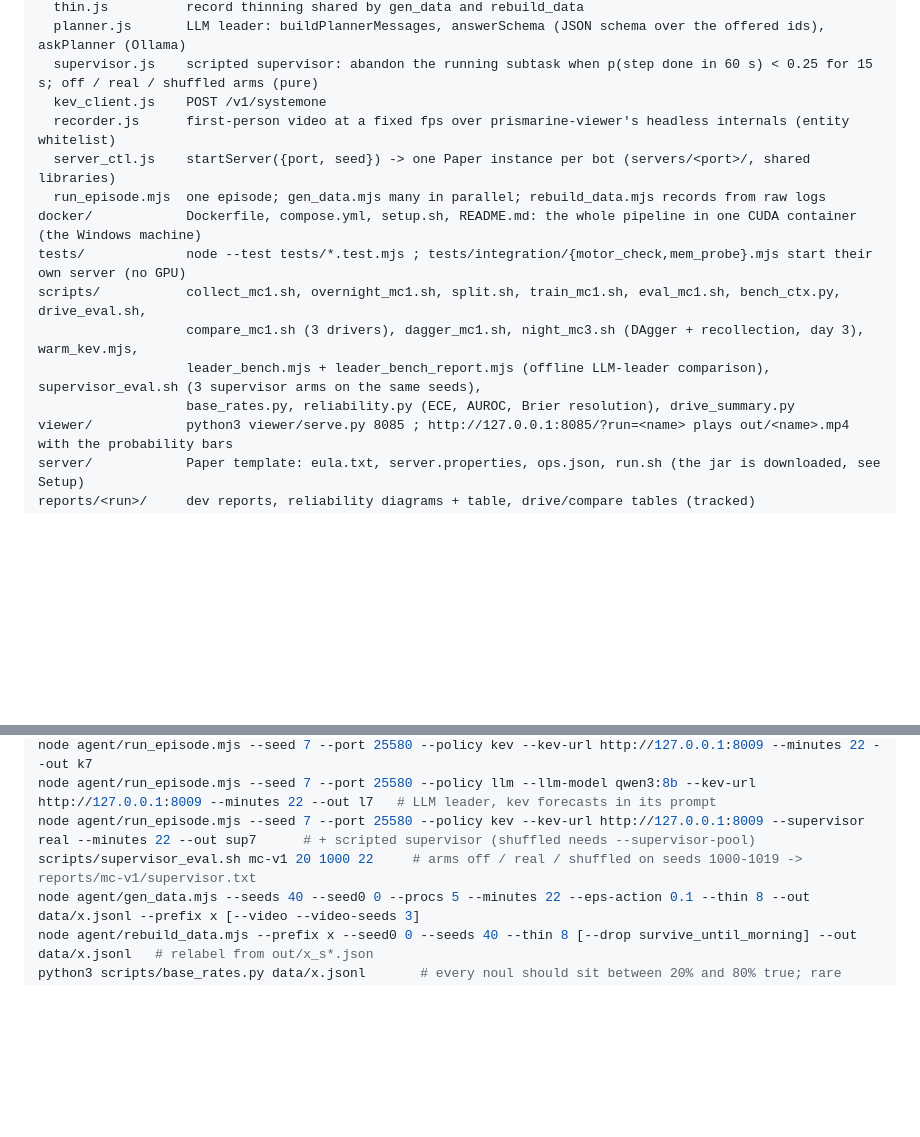
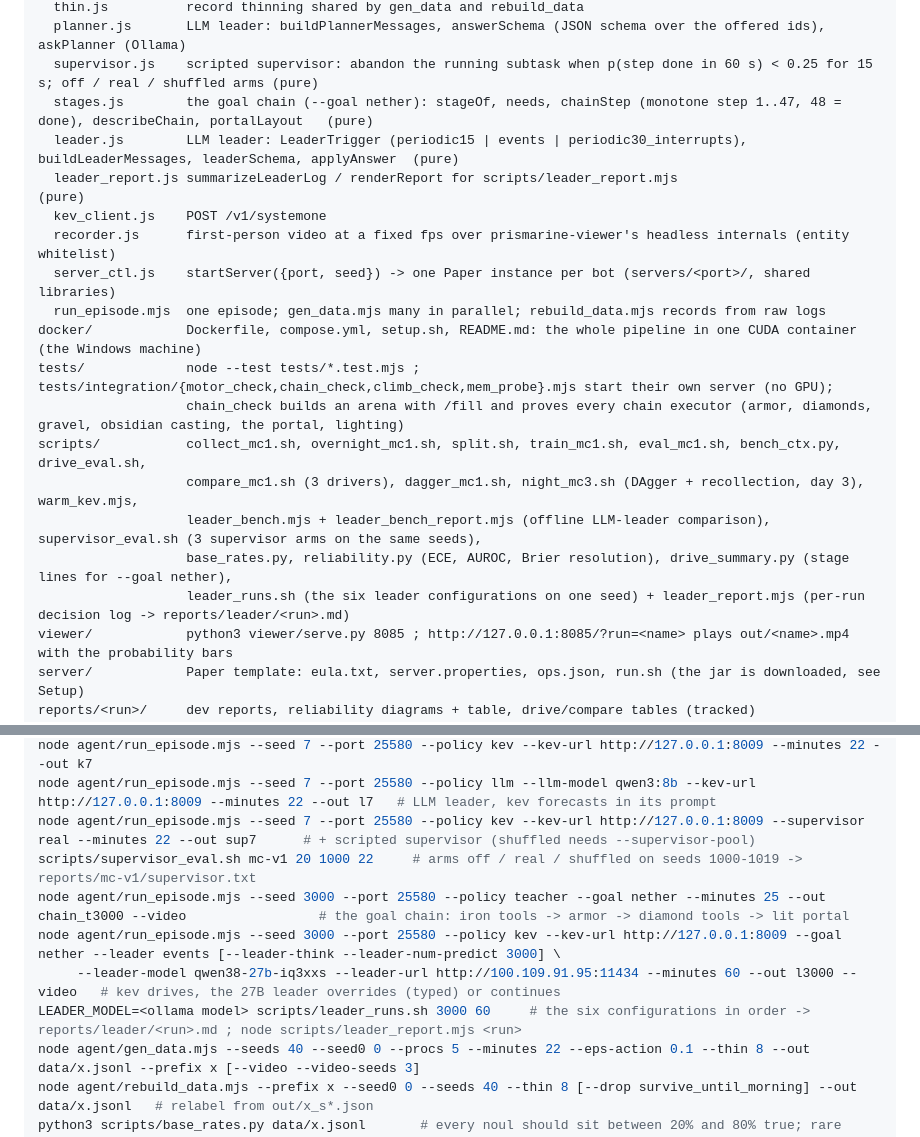
Before and after one commit to NeelayRanjan/minecraft-kev, a Markdown page: CLAUDE.md, 2 parts joined by grey strips. Drawn GitHub-style; blank space fills up the shorter version.

Commit message:
docs: chain mode, leader flags, run script and integration checks in the layout and how-to-run sections
Co-Authored-By: Claude Fable 5.1 <noreply@anthropic.com>

```diff
--- a/CLAUDE.md
+++ b/CLAUDE.md
@@ -75,16 +75,21 @@ agent/
   thin.js          record thinning shared by gen_data and rebuild_data
   planner.js       LLM leader: buildPlannerMessages, answerSchema (JSON schema over the offered ids), askPlanner (Ollama)
   supervisor.js    scripted supervisor: abandon the running subtask when p(step done in 60 s) < 0.25 for 15 s; off / real / shuffled arms (pure)
+  stages.js        the goal chain (--goal nether): stageOf, needs, chainStep (monotone step 1..47, 48 = done), describeChain, portalLayout   (pure)
+  leader.js        LLM leader: LeaderTrigger (periodic15 | events | periodic30_interrupts), buildLeaderMessages, leaderSchema, applyAnswer  (pure)
+  leader_report.js summarizeLeaderLog / renderReport for scripts/leader_report.mjs                                                          (pure)
   kev_client.js    POST /v1/systemone
   recorder.js      first-person video at a fixed fps over prismarine-viewer's headless internals (entity whitelist)
   server_ctl.js    startServer({port, seed}) -> one Paper instance per bot (servers/<port>/, shared libraries)
   run_episode.mjs  one episode; gen_data.mjs many in parallel; rebuild_data.mjs records from raw logs
 docker/            Dockerfile, compose.yml, setup.sh, README.md: the whole pipeline in one CUDA container (the Windows machine)
-tests/             node --test tests/*.test.mjs ; tests/integration/{motor_check,mem_probe}.mjs start their own server (no GPU)
+tests/             node --test tests/*.test.mjs ; tests/integration/{motor_check,chain_check,climb_check,mem_probe}.mjs start their own server (no GPU);
+                   chain_check builds an arena with /fill and proves every chain executor (armor, diamonds, gravel, obsidian casting, the portal, lighting)
 scripts/           collect_mc1.sh, overnight_mc1.sh, split.sh, train_mc1.sh, eval_mc1.sh, bench_ctx.py, drive_eval.sh,
                    compare_mc1.sh (3 drivers), dagger_mc1.sh, night_mc3.sh (DAgger + recollection, day 3), warm_kev.mjs,
                    leader_bench.mjs + leader_bench_report.mjs (offline LLM-leader comparison), supervisor_eval.sh (3 supervisor arms on the same seeds),
-                   base_rates.py, reliability.py (ECE, AUROC, Brier resolution), drive_summary.py
+                   base_rates.py, reliability.py (ECE, AUROC, Brier resolution), drive_summary.py (stage lines for --goal nether),
+                   leader_runs.sh (the six leader configurations on one seed) + leader_report.mjs (per-run decision log -> reports/leader/<run>.md)
 viewer/            python3 viewer/serve.py 8085 ; http://127.0.0.1:8085/?run=<name> plays out/<name>.mp4 with the probability bars
 server/            Paper template: eula.txt, server.properties, ops.json, run.sh (the jar is downloaded, see Setup)
 reports/<run>/     dev reports, reliability diagrams + table, drive/compare tables (tracked)
@@ -137,6 +142,10 @@ node agent/run_episode.mjs --seed 7 --port 25580 --policy kev --kev-url http://1
 node agent/run_episode.mjs --seed 7 --port 25580 --policy llm --llm-model qwen3:8b --kev-url http://127.0.0.1:8009 --minutes 22 --out l7   # LLM leader, kev forecasts in its prompt
 node agent/run_episode.mjs --seed 7 --port 25580 --policy kev --kev-url http://127.0.0.1:8009 --supervisor real --minutes 22 --out sup7      # + scripted supervisor (shuffled needs --supervisor-pool)
 scripts/supervisor_eval.sh mc-v1 20 1000 22     # arms off / real / shuffled on seeds 1000-1019 -> reports/mc-v1/supervisor.txt
+node agent/run_episode.mjs --seed 3000 --port 25580 --policy teacher --goal nether --minutes 25 --out chain_t3000 --video                 # the goal chain: iron tools -> armor -> diamond tools -> lit portal
+node agent/run_episode.mjs --seed 3000 --port 25580 --policy kev --kev-url http://127.0.0.1:8009 --goal nether --leader events [--leader-think --leader-num-predict 3000] \
+     --leader-model qwen38-27b-iq3xxs --leader-url http://100.109.91.95:11434 --minutes 60 --out l3000 --video   # kev drives, the 27B leader overrides (typed) or continues
+LEADER_MODEL=<ollama model> scripts/leader_runs.sh 3000 60     # the six configurations in order -> reports/leader/<run>.md ; node scripts/leader_report.mjs <run>
 node agent/gen_data.mjs --seeds 40 --seed0 0 --procs 5 --minutes 22 --eps-action 0.1 --thin 8 --out data/x.jsonl --prefix x [--video --video-seeds 3]
 node agent/rebuild_data.mjs --prefix x --seed0 0 --seeds 40 --thin 8 [--drop survive_until_morning] --out data/x.jsonl   # relabel from out/x_s*.json
 python3 scripts/base_rates.py data/x.jsonl       # every noul should sit between 20% and 80% true; rare labels teach nothing
```
